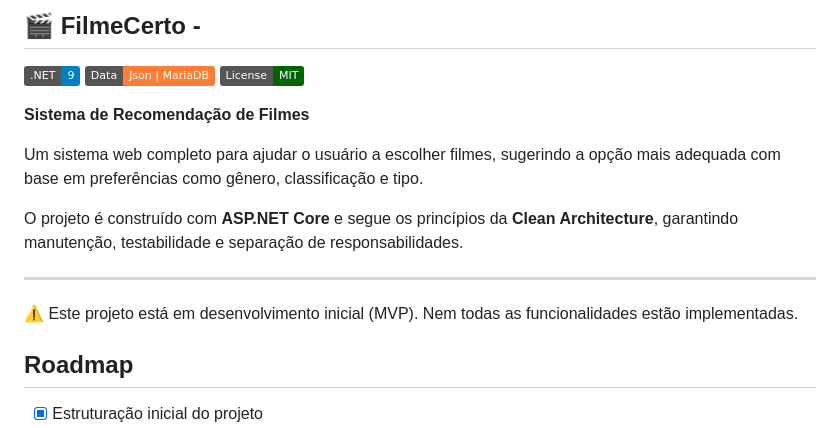
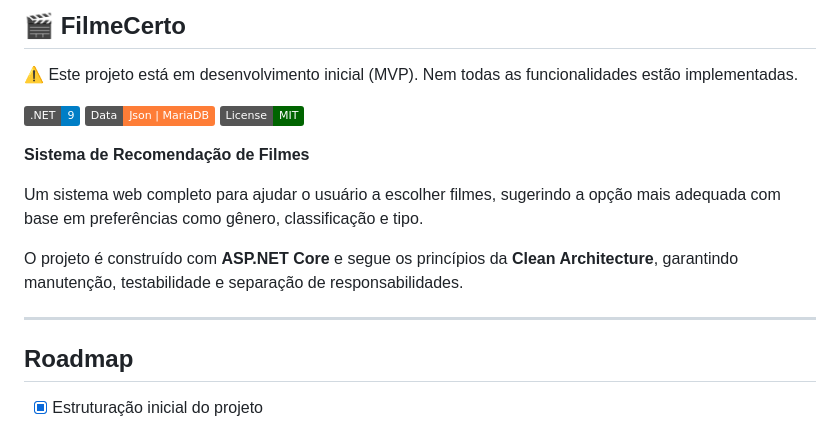
Before and after one commit to cassiofranci/FilmeCerto, a Markdown page: README.md, the part around the change. GitHub-like rendering; badges without logos.

```diff
--- a/README.md
+++ b/README.md
@@ -1,5 +1,6 @@
-🎬 FilmeCerto -
+🎬 FilmeCerto
 ---
+⚠️ Este projeto está em desenvolvimento inicial (MVP). Nem todas as funcionalidades estão implementadas.
 
 [![.NET](https://img.shields.io/badge/.NET-9-blue)](https://dotnet.microsoft.com/)  ![Data Source](https://img.shields.io/badge/Data-Json%20%7C%20MariaDB-orange) [![License: MIT](https://img.shields.io/badge/License-MIT-darkgreen)](https://opensource.org/licenses/MIT)
 
@@ -10,8 +11,6 @@ Um sistema web completo para ajudar o usuário a escolher filmes, sugerindo a op
 O projeto é construído com **ASP.NET Core** e segue os princípios da **Clean Architecture**, garantindo manutenção, testabilidade e separação de responsabilidades.
 
 ---
-⚠️ Este projeto está em desenvolvimento inicial (MVP). Nem todas as funcionalidades estão implementadas.
-
 ## Roadmap
 - [x] Estruturação inicial do projeto
 - [ ] Criar modelos de entidade de filmes e gêneros
```
